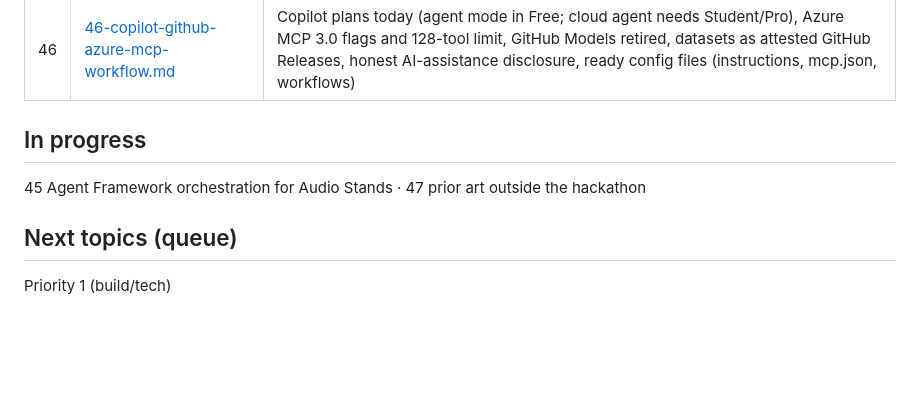
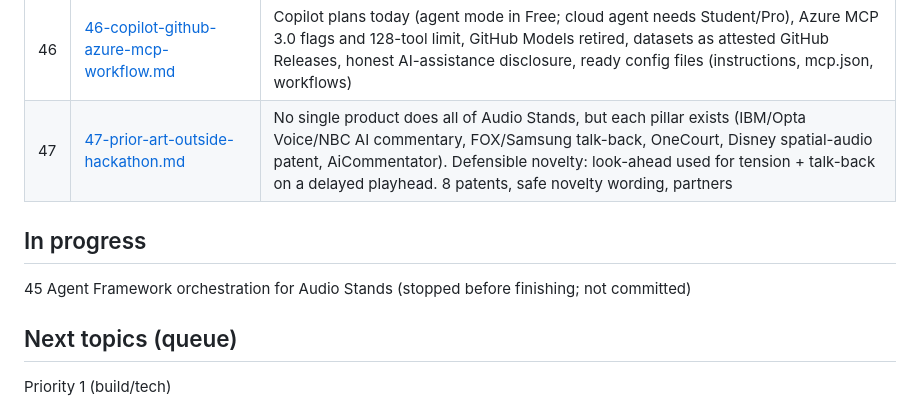
Before and after one commit to nikikrustev/Tely, a Markdown page: stoynev research/INDEX.md, the part around the change. Rendered like a GitHub page; blank space fills up the shorter version.

Commit message:
Add research 47: prior art for Audio Stands outside the hackathon

```diff
--- a/stoynev research/INDEX.md
+++ b/stoynev research/INDEX.md
@@ -80,10 +80,11 @@ ask questions at any time. Research for it: 36–42 (in progress), plus 27 (voic
 | 43 | [43-audio-stands-architecture.md](43-audio-stands-architecture.md) | End-to-end design on the hero stack: component map, truth/playhead timing and spoiler firewall, extended audio cue contract, 8 Q&A tools, cost (~$1.46/match commentary, ~$0.02/question), static judge mode with offline Ask, 7-day 2-person build plan, risks, Foundry category pitch |
 | 44 | [44-accounts-quotas-setup-checklist.md](44-accounts-quotas-setup-checklist.md) | Do-later checklist (nothing signed up): free account → upgrade to Pay-As-You-Go, avoid Students as main sub, Sweden Central region (West Europe lacks Voice Live realtime), Voice Live needs S0, model quota may start at 0 TPM, ~$45–87 budget, 2-person account ownership |
 | 46 | [46-copilot-github-azure-mcp-workflow.md](46-copilot-github-azure-mcp-workflow.md) | Copilot plans today (agent mode in Free; cloud agent needs Student/Pro), Azure MCP 3.0 flags and 128-tool limit, GitHub Models retired, datasets as attested GitHub Releases, honest AI-assistance disclosure, ready config files (instructions, mcp.json, workflows) |
+| 47 | [47-prior-art-outside-hackathon.md](47-prior-art-outside-hackathon.md) | No single product does all of Audio Stands, but each pillar exists (IBM/Opta Voice/NBC AI commentary, FOX/Samsung talk-back, OneCourt, Disney spatial-audio patent, AiCommentator). Defensible novelty: look-ahead used for tension + talk-back on a delayed playhead. 8 patents, safe novelty wording, partners |
 
 ## In progress
 
-45 Agent Framework orchestration for Audio Stands · 47 prior art outside the hackathon
+45 Agent Framework orchestration for Audio Stands (stopped before finishing; not committed)
 
 ## Next topics (queue)
 
```
Also changed, not shown: stoynev research/47-prior-art-outside-hackathon.md (added, +191 -0 lines).
